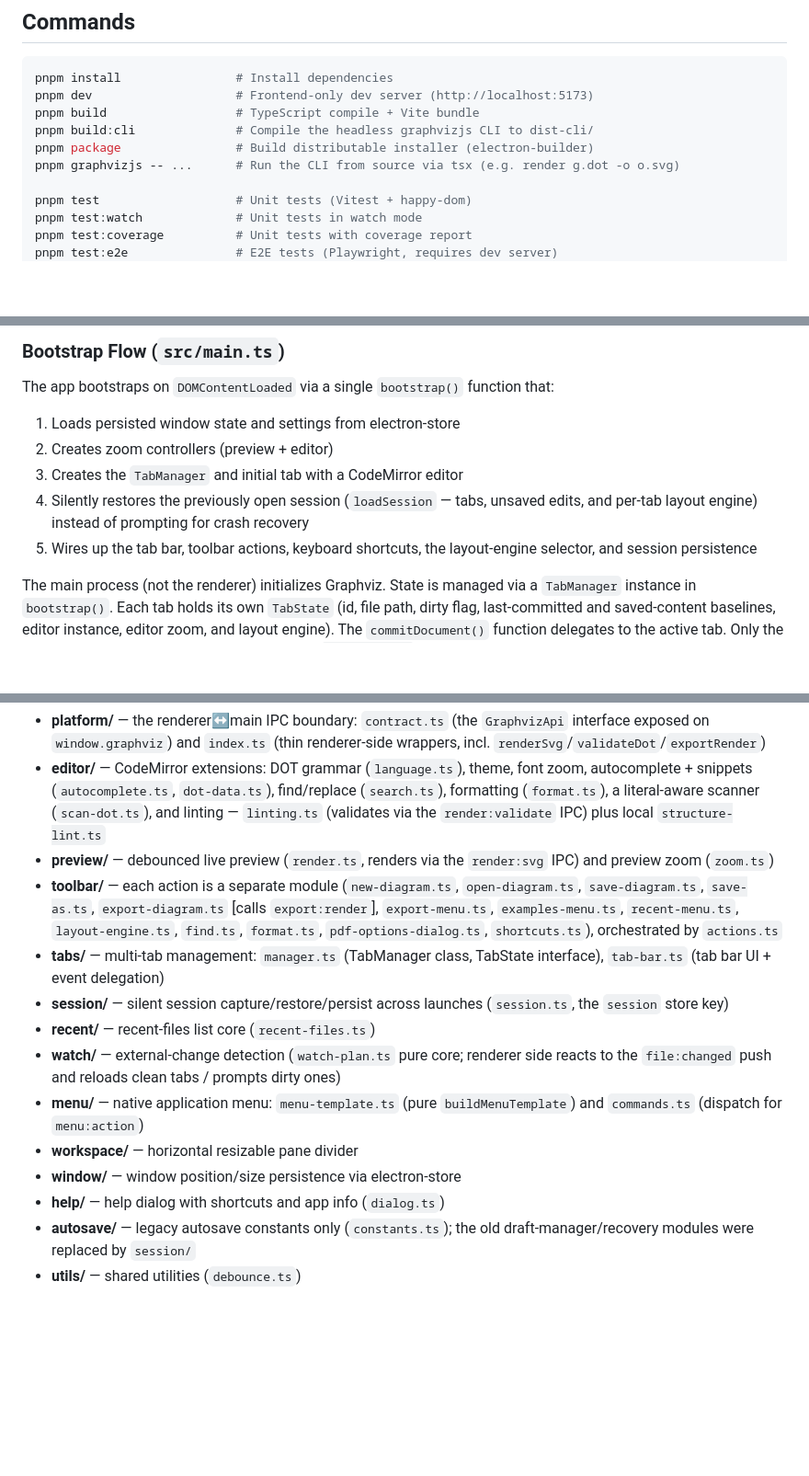
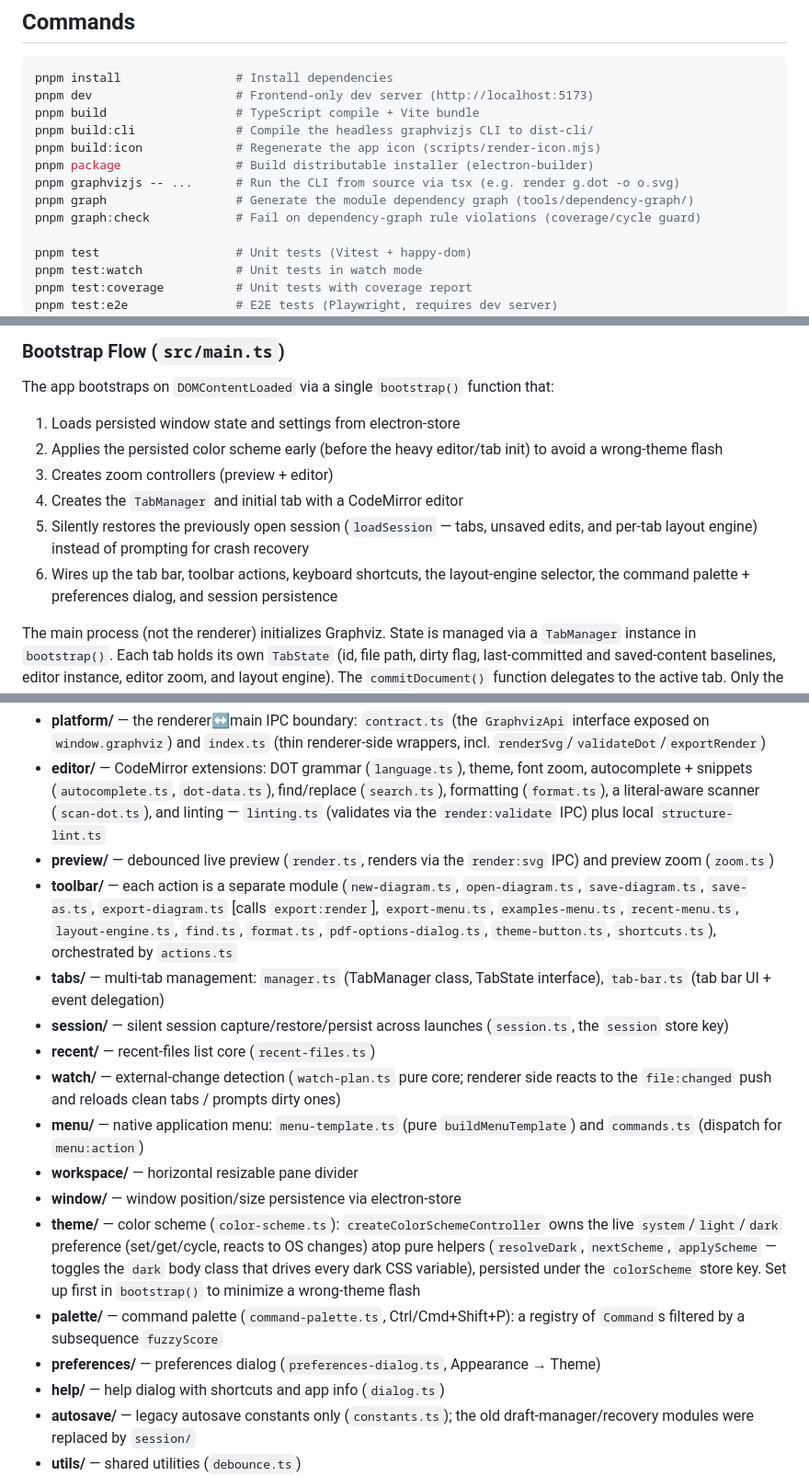
Before and after one commit to danielsimonjr/GraphvizJS, a Markdown page: .claude/CLAUDE.md, 3 parts joined by grey strips. Shown at 92% size. Drawn GitHub-style; blank space fills up the shorter version.

Commit message:
docs: catch CLAUDE.md up to v2.2–2.5 features (theme, palette, preferences, dep-graph)
Independent /init documentation refresh: adds the theme/palette/preferences
modules, the dependency-graph tooling + graph:check guard, and the
core→CLI→IPC→UI workflow notes that had drifted behind recent releases.

Co-Authored-By: Claude Opus 4.8 (1M context) <noreply@anthropic.com>
Claude-Session: https://claude.ai/code/session_01KEuTefgG3KQrAquUcRSSj8

```diff
--- a/.claude/CLAUDE.md
+++ b/.claude/CLAUDE.md
@@ -13,8 +13,11 @@ pnpm install                # Install dependencies
 pnpm dev                    # Frontend-only dev server (http://localhost:5173)
 pnpm build                  # TypeScript compile + Vite bundle
 pnpm build:cli              # Compile the headless graphvizjs CLI to dist-cli/
+pnpm build:icon             # Regenerate the app icon (scripts/render-icon.mjs)
 pnpm package                # Build distributable installer (electron-builder)
 pnpm graphvizjs -- ...      # Run the CLI from source via tsx (e.g. render g.dot -o o.svg)
+pnpm graph                  # Generate the module dependency graph (tools/dependency-graph/)
+pnpm graph:check            # Fail on dependency-graph rule violations (coverage/cycle guard)
 
 pnpm test                   # Unit tests (Vitest + happy-dom)
 pnpm test:watch             # Unit tests in watch mode
@@ -38,10 +41,11 @@ Run a single E2E test: `npx playwright test test/e2e/rendering.spec.ts`
 
 The app bootstraps on `DOMContentLoaded` via a single `bootstrap()` function that:
 1. Loads persisted window state and settings from electron-store
-2. Creates zoom controllers (preview + editor)
-3. Creates the `TabManager` and initial tab with a CodeMirror editor
-4. Silently restores the previously open session (`loadSession` — tabs, unsaved edits, and per-tab layout engine) instead of prompting for crash recovery
-5. Wires up the tab bar, toolbar actions, keyboard shortcuts, the layout-engine selector, and session persistence
+2. Applies the persisted color scheme early (before the heavy editor/tab init) to avoid a wrong-theme flash
+3. Creates zoom controllers (preview + editor)
+4. Creates the `TabManager` and initial tab with a CodeMirror editor
+5. Silently restores the previously open session (`loadSession` — tabs, unsaved edits, and per-tab layout engine) instead of prompting for crash recovery
+6. Wires up the tab bar, toolbar actions, keyboard shortcuts, the layout-engine selector, the command palette + preferences dialog, and session persistence
 
 The main process (not the renderer) initializes Graphviz. State is managed via a `TabManager` instance in `bootstrap()`. Each tab holds its own `TabState` (id, file path, dirty flag, last-committed and saved-content baselines, editor instance, editor zoom, and layout engine). The `commitDocument()` function delegates to the active tab. Only the active tab's editor is visible (others hidden via `display:none`).
 
@@ -54,7 +58,7 @@ Within `src/` (the renderer), each subdirectory exports setup functions that rec
 - **platform/** — the renderer↔main IPC boundary: `contract.ts` (the `GraphvizApi` interface exposed on `window.graphviz`) and `index.ts` (thin renderer-side wrappers, incl. `renderSvg`/`validateDot`/`exportRender`)
 - **editor/** — CodeMirror extensions: DOT grammar (`language.ts`), theme, font zoom, autocomplete + snippets (`autocomplete.ts`, `dot-data.ts`), find/replace (`search.ts`), formatting (`format.ts`), a literal-aware scanner (`scan-dot.ts`), and linting — `linting.ts` (validates via the `render:validate` IPC) plus local `structure-lint.ts`
 - **preview/** — debounced live preview (`render.ts`, renders via the `render:svg` IPC) and preview zoom (`zoom.ts`)
-- **toolbar/** — each action is a separate module (`new-diagram.ts`, `open-diagram.ts`, `save-diagram.ts`, `save-as.ts`, `export-diagram.ts` [calls `export:render`], `export-menu.ts`, `examples-menu.ts`, `recent-menu.ts`, `layout-engine.ts`, `find.ts`, `format.ts`, `pdf-options-dialog.ts`, `shortcuts.ts`), orchestrated by `actions.ts`
+- **toolbar/** — each action is a separate module (`new-diagram.ts`, `open-diagram.ts`, `save-diagram.ts`, `save-as.ts`, `export-diagram.ts` [calls `export:render`], `export-menu.ts`, `examples-menu.ts`, `recent-menu.ts`, `layout-engine.ts`, `find.ts`, `format.ts`, `pdf-options-dialog.ts`, `theme-button.ts`, `shortcuts.ts`), orchestrated by `actions.ts`
 - **tabs/** — multi-tab management: `manager.ts` (TabManager class, TabState interface), `tab-bar.ts` (tab bar UI + event delegation)
 - **session/** — silent session capture/restore/persist across launches (`session.ts`, the `session` store key)
 - **recent/** — recent-files list core (`recent-files.ts`)
@@ -62,6 +66,9 @@ Within `src/` (the renderer), each subdirectory exports setup functions that rec
 - **menu/** — native application menu: `menu-template.ts` (pure `buildMenuTemplate`) and `commands.ts` (dispatch for `menu:action`)
 - **workspace/** — horizontal resizable pane divider
 - **window/** — window position/size persistence via electron-store
+- **theme/** — color scheme (`color-scheme.ts`): `createColorSchemeController` owns the live `system`/`light`/`dark` preference (set/get/cycle, reacts to OS changes) atop pure helpers (`resolveDark`, `nextScheme`, `applyScheme` — toggles the `dark` body class that drives every dark CSS variable), persisted under the `colorScheme` store key. Set up first in `bootstrap()` to minimize a wrong-theme flash
+- **palette/** — command palette (`command-palette.ts`, Ctrl/Cmd+Shift+P): a registry of `Command`s filtered by a subsequence `fuzzyScore`
+- **preferences/** — preferences dialog (`preferences-dialog.ts`, Appearance → Theme)
 - **help/** — help dialog with shortcuts and app info (`dialog.ts`)
 - **autosave/** — legacy autosave constants only (`constants.ts`); the old draft-manager/recovery modules were replaced by `session/`
 - **utils/** — shared utilities (`debounce.ts`)
```
Also changed, not shown: other parts of .claude/CLAUDE.md (+8 -0 lines).
